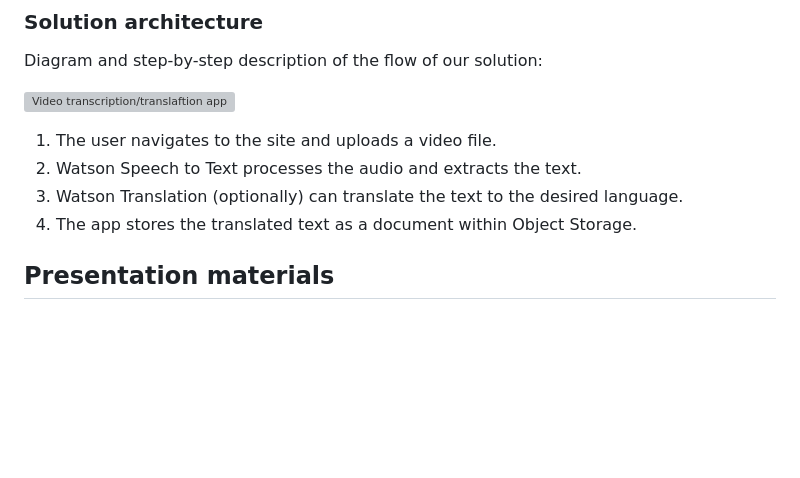
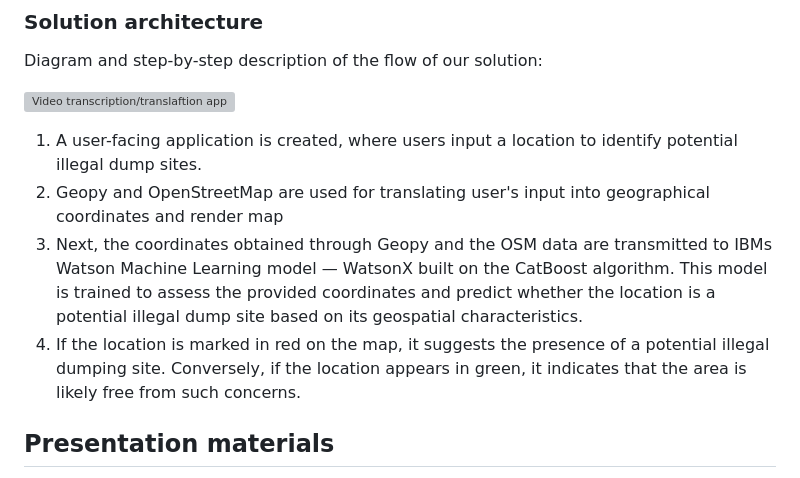
Before and after one commit to Aakanksha0620/illegal-dumping, a Markdown page: README.md, the part around the change. GitHub-like rendering; blank space fills up the shorter version; grey boxes are pictures that could not be loaded.

```diff
--- a/README.md
+++ b/README.md
@@ -62,10 +62,11 @@ Diagram and step-by-step description of the flow of our solution:
 
 ![Video transcription/translaftion app](https://developer.ibm.com/developer/tutorials/cfc-starter-kit-speech-to-text-app-example/images/cfc-covid19-remote-education-diagram-2.png)
 
-1. The user navigates to the site and uploads a video file.
-2. Watson Speech to Text processes the audio and extracts the text.
-3. Watson Translation (optionally) can translate the text to the desired language.
-4. The app stores the translated text as a document within Object Storage.
+1. A user-facing application is created, where users input a location to identify potential illegal dump sites.
+2. Geopy and OpenStreetMap are used for translating user's input into geographical coordinates and render map
+3. Next, the coordinates obtained through Geopy and the OSM data are transmitted to IBMs Watson Machine Learning model — WatsonX built on the CatBoost algorithm. This model is trained to assess the provided coordinates and predict whether the location is a potential illegal dump site based on its geospatial characteristics.
+4. If the location is marked in red on the map, it suggests the presence of a potential illegal dumping site. Conversely, if the location appears in green, it indicates that the area is likely free from such concerns.
+
 
 ## Presentation materials
 
```
